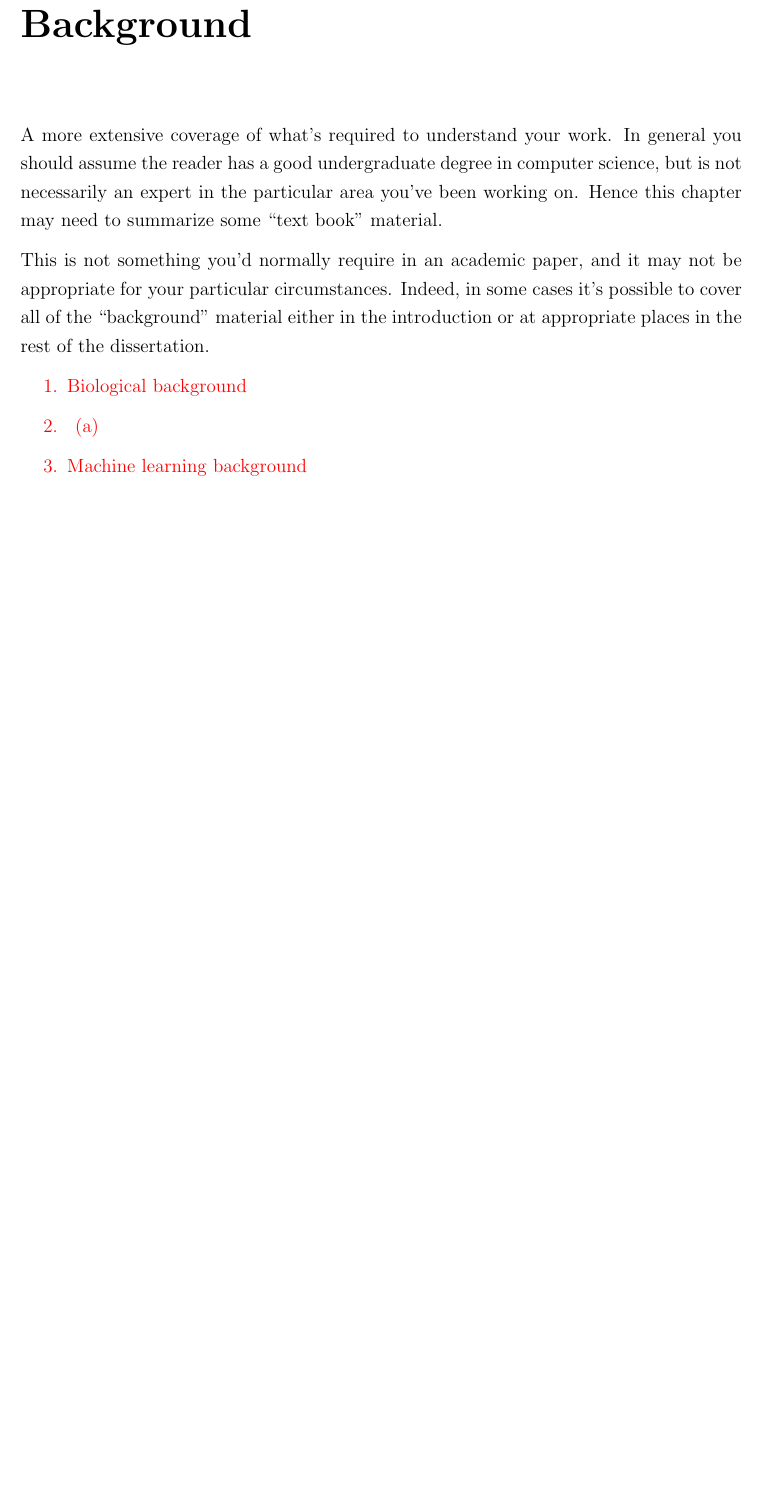
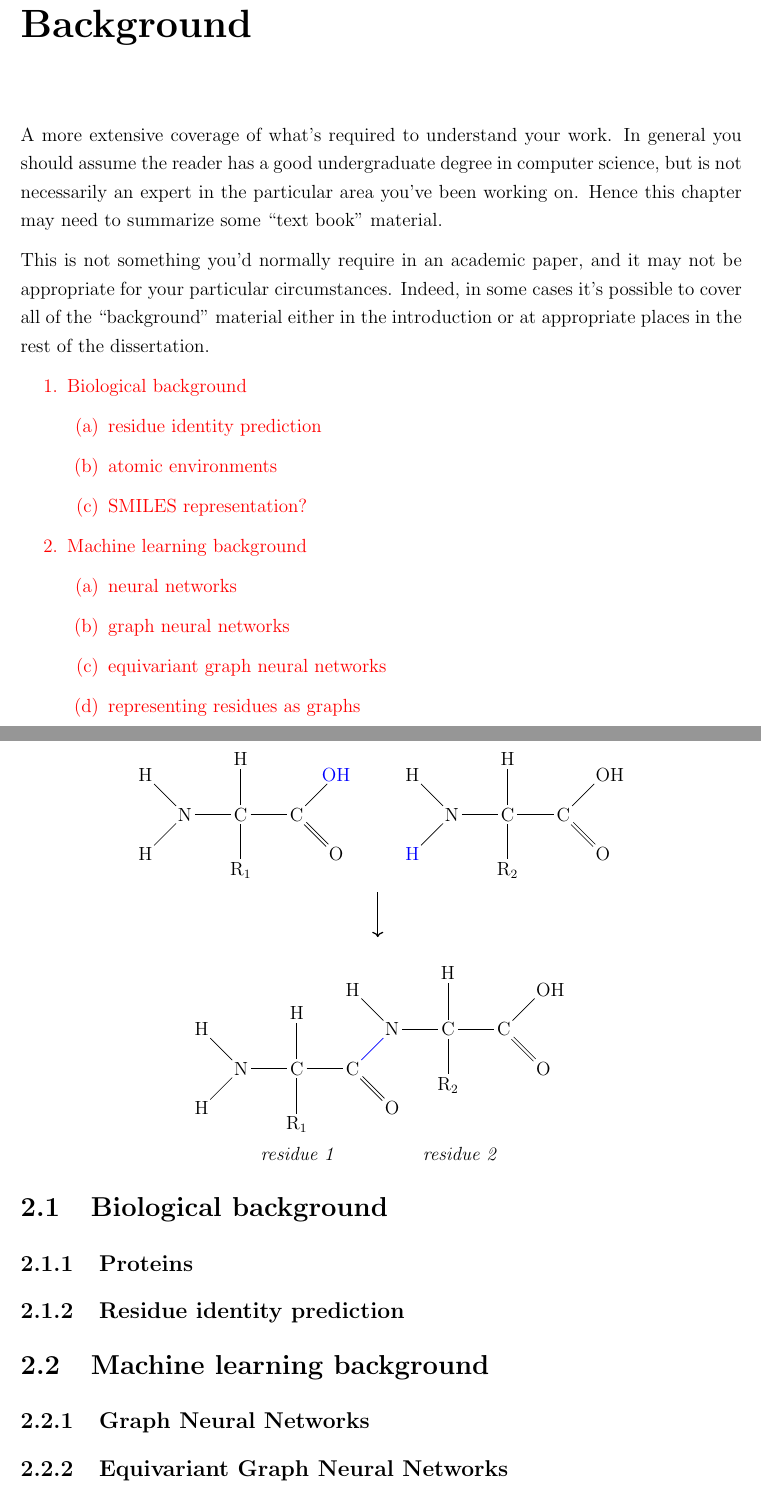
Before and after one commit to semiluna/partIII-amino-acid-prediction, a LaTeX thesis (masters-report/report.tex, which reads masters-report/chapters/background.tex, masters-report/packages.tex): part of page 7 of 15 before the commit and two parts of pages 7 and 8 of 16 after it, the two joined at a grey line, cut so that both start at the same text, the shorter picture padded with empty space. Compiled offline with pdfLaTeX.

Commit message:
changes to overleaf

```diff
--- a/masters-report/chapters/background.tex
+++ b/masters-report/chapters/background.tex
@@ -2,9 +2,39 @@
     \color{red}
     \begin{enumerate}
         \item Biological background
-        \item \begin{enumerate}
-            \item
+        \begin{enumerate}
+            \item residue identity prediction
+            \item atomic environments
+            \item SMILES representation?
         \end{enumerate}
         \item Machine learning background
+        \begin{enumerate}
+            \item neural networks
+            \item graph neural networks
+            \item equivariant graph neural networks
+            \item representing residues as graphs
+        \end{enumerate}
     \end{enumerate}
 }
+
+\section{Biological background}
+\subsection{Proteins}
+\begin{figure}
+    \centering
+    \begin{tikzpicture}
+    \node (acidone) {\chemfig{N(-[3]H)(-[5]H)-C(-[2]H)(-[6]R_1)-C(-[1]{\color{blue}OH})(=[7]O)}};
+    \node[right of=acidone, xshift=5cm] (acidtwo) {\chemfig{N(-[3]H)(-[5]{\color{blue}H})-C(-[2]H)(-[6]R_2)-C(-[1]OH)(=[7]O)}};
+    \draw[->,thick] ($(acidone.east)!0.5!(acidtwo.west)$) ++(0, -1.7cm) -- ++(0,-1cm) node[right] {};
+    \node[below of=acidone, xshift=3cm, yshift=-4.2cm] (residue)
+        {\chemfig{N(-[3]H)(-[5]H)-C(-[2]H)(-[6]R_1)-C(=[7]O)-[1,,,,blue]N(-[3]H)-C(-[2]H)(-[6]R_2)-C(=[7]O)(-[1]OH)}};
+
+    \node[below of=residue, yshift=-1.3cm, xshift=-1.8cm] (res1) {\textit{residue 1}};
+    \node[below of=residue, yshift=-1.3cm, xshift=1.8cm] (res1) {\textit{residue 2}};
+    \end{tikzpicture}
+\end{figure}
+\subsection{Residue identity prediction}
+
+\section{Machine learning background}
+\subsection{Graph Neural Networks}
+\subsection{Equivariant Graph Neural Networks}
+\subsection{Representing residues as graphs}
--- a/masters-report/packages.tex
+++ b/masters-report/packages.tex
@@ -39,3 +39,5 @@
 \usepackage{booktabs}
 \usepackage{bbm}
 \usepackage{subfigure}
+\usepackage{chemfig}
+\usetikzlibrary{calc}
```
Also changed, not shown: masters-report/report.pdf, 6 other files.
